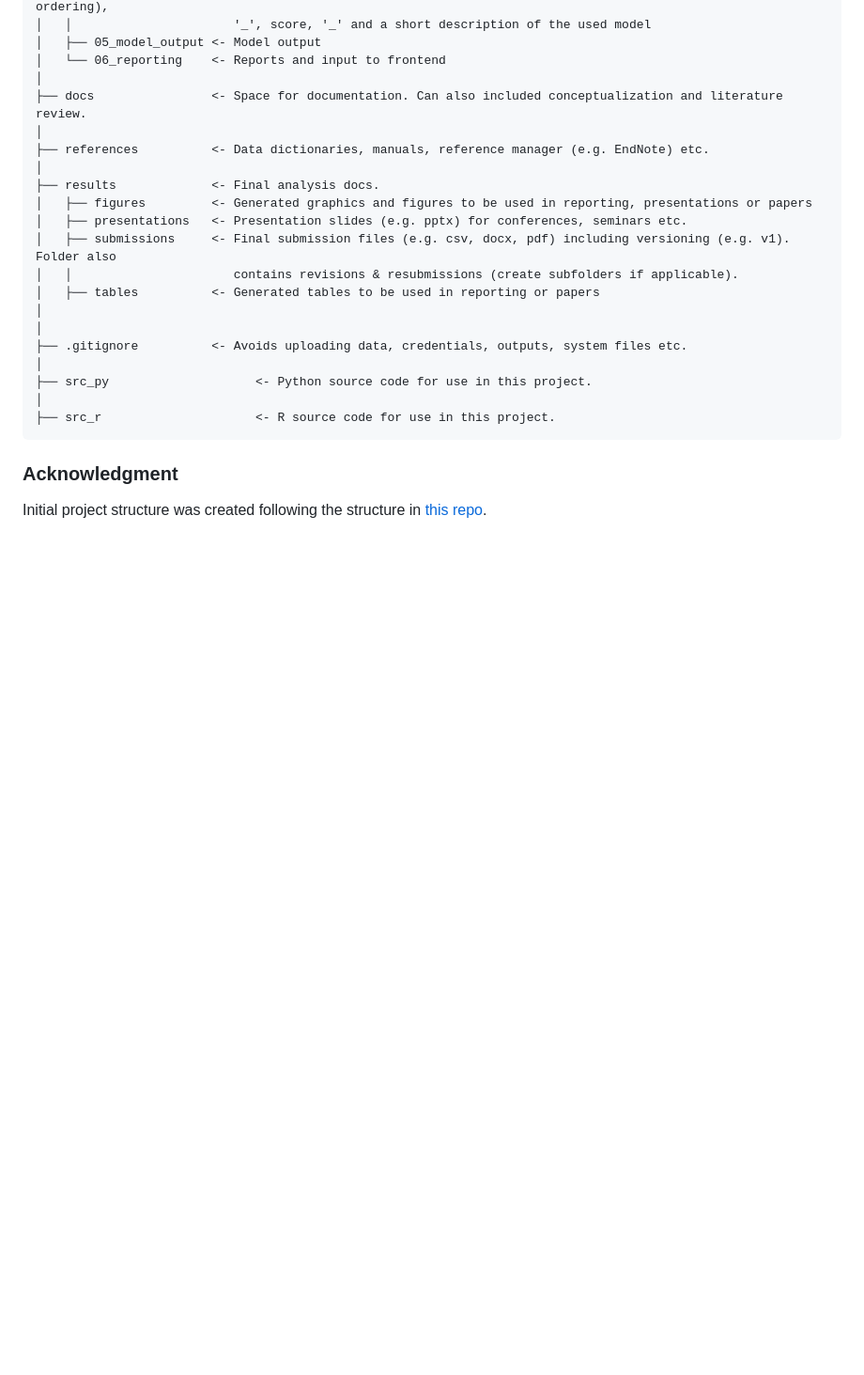
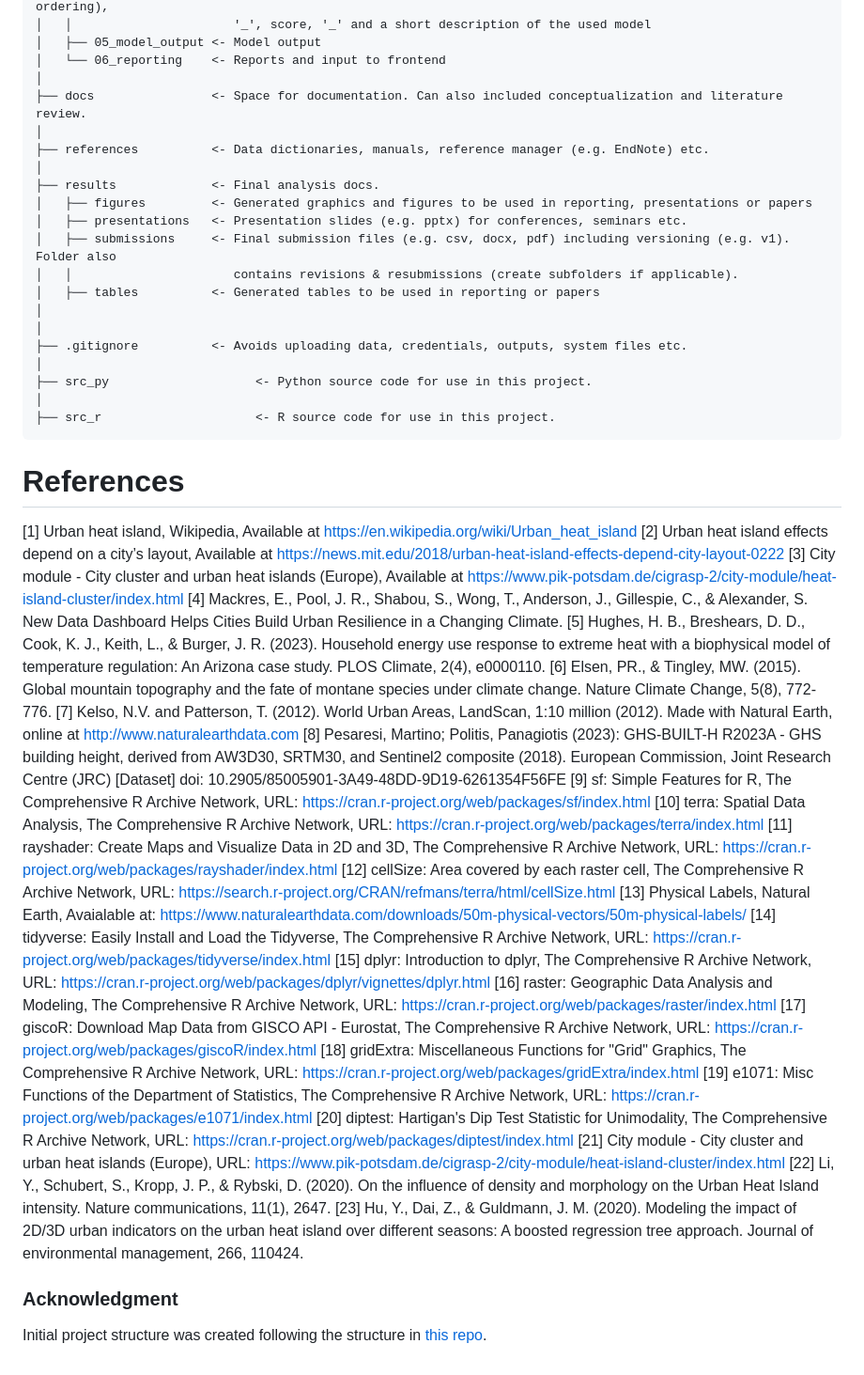
Before and after one commit to datadiversitylab/city-3D-shapes, a Markdown page: README.md, the part around the change printed below. Shown: that part at 94% size. GitHub-like rendering; blank space fills up the shorter version.

````diff
--- a/README.md
+++ b/README.md
@@ -52,6 +52,31 @@ This repo has the following basic structure.
 ├── src_r                     <- R source code for use in this project.
 ```
 
+# References
+
+[1] Urban heat island, Wikipedia, Available at https://en.wikipedia.org/wiki/Urban_heat_island
+[2] Urban heat island effects depend on a city’s layout, Available at https://news.mit.edu/2018/urban-heat-island-effects-depend-city-layout-0222
+[3] City module - City cluster and urban heat islands (Europe), Available at https://www.pik-potsdam.de/cigrasp-2/city-module/heat-island-cluster/index.html
+[4] Mackres, E., Pool, J. R., Shabou, S., Wong, T., Anderson, J., Gillespie, C., & Alexander, S. New Data Dashboard Helps Cities Build Urban Resilience in a Changing Climate.
+[5] Hughes, H. B., Breshears, D. D., Cook, K. J., Keith, L., & Burger, J. R. (2023). Household energy use response to extreme heat with a biophysical model of temperature regulation: An Arizona case study. PLOS Climate, 2(4), e0000110.
+[6] Elsen, PR., & Tingley, MW. (2015). Global mountain topography and the fate of montane species under climate change. Nature Climate Change, 5(8), 772-776.
+[7] Kelso, N.V. and Patterson, T. (2012). World Urban Areas, LandScan, 1:10 million (2012). Made with Natural Earth, online at http://www.naturalearthdata.com
+[8] Pesaresi, Martino; Politis, Panagiotis (2023): GHS-BUILT-H R2023A - GHS building height, derived from AW3D30, SRTM30, and Sentinel2 composite (2018). European Commission, Joint Research Centre (JRC) [Dataset] doi: 10.2905/85005901-3A49-48DD-9D19-6261354F56FE
+[9] sf: Simple Features for R, The Comprehensive R Archive Network, URL: https://cran.r-project.org/web/packages/sf/index.html
+[10] terra: Spatial Data Analysis, The Comprehensive R Archive Network, URL:  https://cran.r-project.org/web/packages/terra/index.html
+[11] rayshader: Create Maps and Visualize Data in 2D and 3D, The Comprehensive R Archive Network, URL: https://cran.r-project.org/web/packages/rayshader/index.html
+[12] cellSize: Area covered by each raster cell, The Comprehensive R Archive Network, URL: https://search.r-project.org/CRAN/refmans/terra/html/cellSize.html
+[13] Physical Labels, Natural Earth, Avaialable at: https://www.naturalearthdata.com/downloads/50m-physical-vectors/50m-physical-labels/
+[14] tidyverse: Easily Install and Load the Tidyverse, The Comprehensive R Archive Network, URL: https://cran.r-project.org/web/packages/tidyverse/index.html
+[15] dplyr: Introduction to dplyr, The Comprehensive R Archive Network, URL: https://cran.r-project.org/web/packages/dplyr/vignettes/dplyr.html
+[16] raster: Geographic Data Analysis and Modeling, The Comprehensive R Archive Network, URL: https://cran.r-project.org/web/packages/raster/index.html
+[17] giscoR: Download Map Data from GISCO API - Eurostat, The Comprehensive R Archive Network, URL: https://cran.r-project.org/web/packages/giscoR/index.html
+[18] gridExtra: Miscellaneous Functions for "Grid" Graphics, The Comprehensive R Archive Network, URL: https://cran.r-project.org/web/packages/gridExtra/index.html
+[19] e1071: Misc Functions of the Department of Statistics, The Comprehensive R Archive Network, URL: https://cran.r-project.org/web/packages/e1071/index.html
+[20] diptest: Hartigan's Dip Test Statistic for Unimodality, The Comprehensive R Archive Network, URL: https://cran.r-project.org/web/packages/diptest/index.html
+[21] City module - City cluster and urban heat islands (Europe), URL: https://www.pik-potsdam.de/cigrasp-2/city-module/heat-island-cluster/index.html
+[22] Li, Y., Schubert, S., Kropp, J. P., & Rybski, D. (2020). On the influence of density and morphology on the Urban Heat Island intensity. Nature communications, 11(1), 2647.
+[23] Hu, Y., Dai, Z., & Guldmann, J. M. (2020). Modeling the impact of 2D/3D urban indicators on the urban heat island over different seasons: A boosted regression tree approach. Journal of environmental management, 266, 110424.
 
 ### Acknowledgment
 
````
Also changed, not shown: other parts of README.md (+1 -1 lines).
